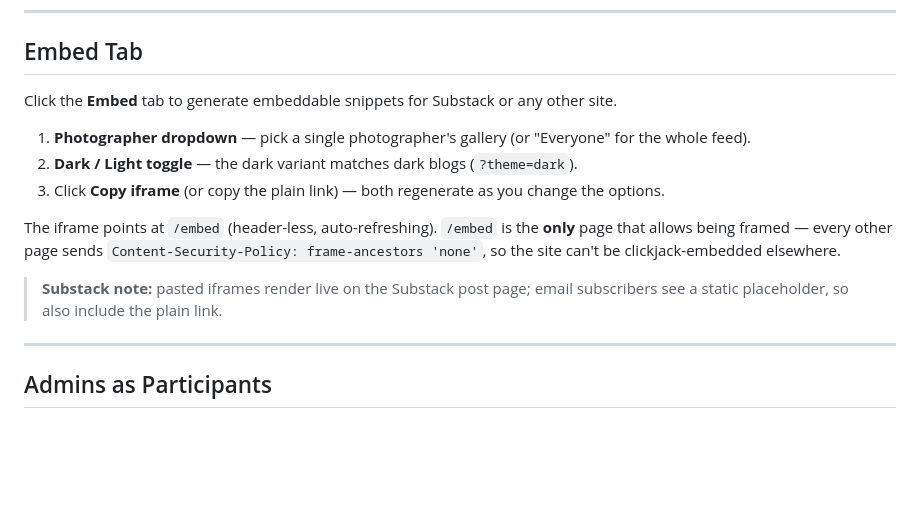
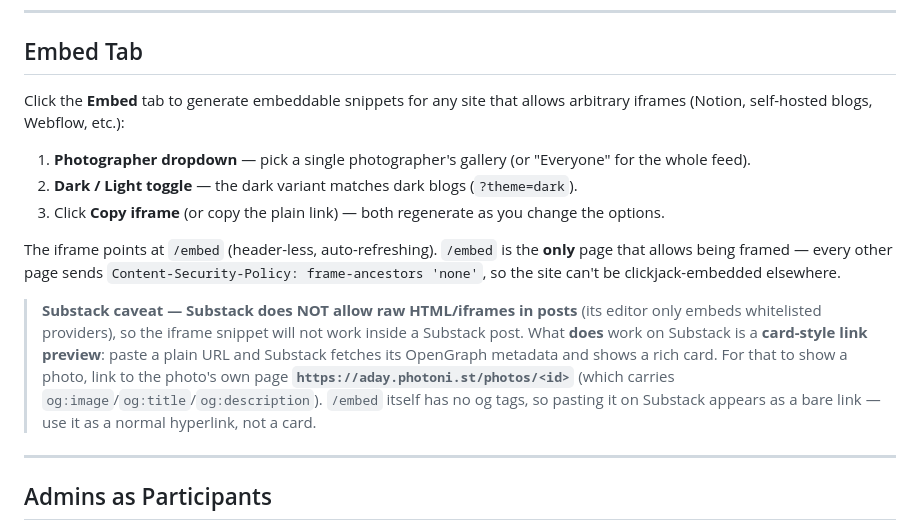
Before and after one commit to cedric-r/aday, a Markdown page: docs/admin-guide.md, the part around the change. GitHub-like rendering; blank space fills up the shorter version.

```diff
--- a/docs/admin-guide.md
+++ b/docs/admin-guide.md
@@ -171,8 +171,8 @@ formula character (=, +, -, @) are prefixed with `'` to prevent
 
 ## Embed Tab
 
-Click the **Embed** tab to generate embeddable snippets for Substack or any
-other site.
+Click the **Embed** tab to generate embeddable snippets for any site that
+allows arbitrary iframes (Notion, self-hosted blogs, Webflow, etc.):
 
 1. **Photographer dropdown** — pick a single photographer's gallery
    (or "Everyone" for the whole feed).
@@ -186,8 +186,15 @@ The iframe points at `/embed` (header-less, auto-refreshing). `/embed` is the
 `Content-Security-Policy: frame-ancestors 'none'`, so the site can't be
 clickjack-embedded elsewhere.
 
-> **Substack note:** pasted iframes render live on the Substack post page;
-> email subscribers see a static placeholder, so also include the plain link.
+> **Substack caveat — Substack does NOT allow raw HTML/iframes in posts**
+> (its editor only embeds whitelisted providers), so the iframe snippet will
+> not work inside a Substack post. What **does** work on Substack is a
+> **card-style link preview**: paste a plain URL and Substack fetches its
+> OpenGraph metadata and shows a rich card. For that to show a photo, link to
+> the photo's own page **`https://aday.photoni.st/photos/<id>`** (which carries
+> `og:image`/`og:title`/`og:description`). `/embed` itself has no og tags, so
+> pasting it on Substack appears as a bare link — use it as a normal
+> hyperlink, not a card.
 
 ---
 
```
Also changed, not shown: README.md (+1 -1 lines), docs/user-guide.md (+10 -6 lines).
